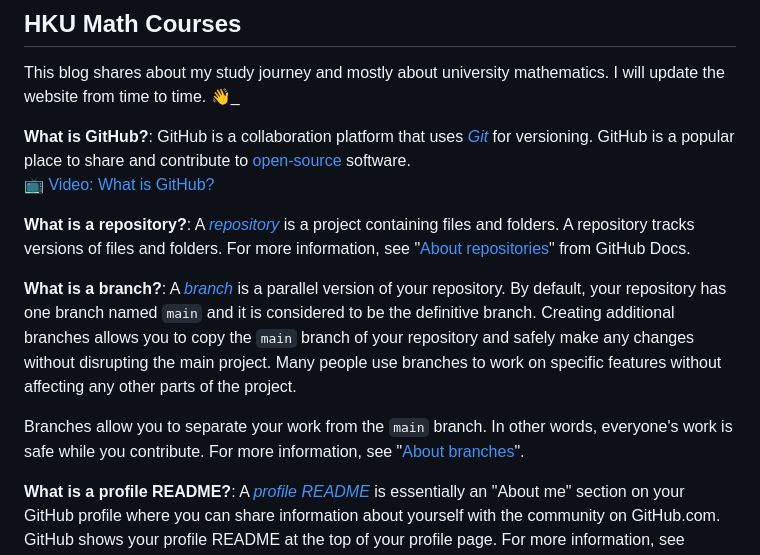
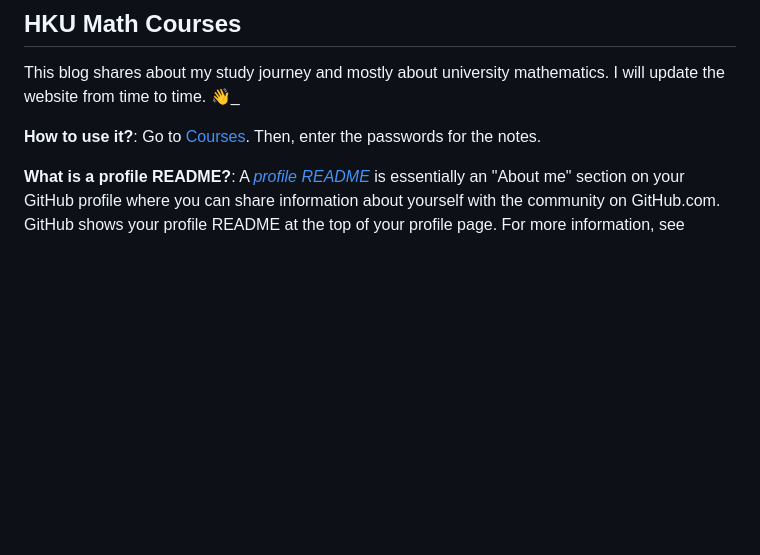
Before and after one commit to Goodbilly/hkumath, a Markdown page: README.md, the part around the change. GitHub-like rendering; blank space fills up the shorter version.

```diff
--- a/README.md
+++ b/README.md
@@ -23,14 +23,7 @@
 
 This blog shares about my study journey and mostly about university mathematics. I will update the website from time to time. :wave:_
 
-**What is GitHub?**: GitHub is a collaboration platform that uses _[Git](https://docs.github.com/get-started/quickstart/github-glossary#git)_ for versioning. GitHub is a popular place to share and contribute to [open-source](https://docs.github.com/get-started/quickstart/github-glossary#open-source) software.
-<br>:tv: [Video: What is GitHub?](https://www.youtube.com/watch?v=pBy1zgt0XPc)
-
-**What is a repository?**: A _[repository](https://docs.github.com/get-started/quickstart/github-glossary#repository)_ is a project containing files and folders. A repository tracks versions of files and folders. For more information, see "[About repositories](https://docs.github.com/en/repositories/creating-and-managing-repositories/about-repositories)" from GitHub Docs.
-
-**What is a branch?**: A _[branch](https://docs.github.com/en/get-started/quickstart/github-glossary#branch)_ is a parallel version of your repository. By default, your repository has one branch named `main` and it is considered to be the definitive branch. Creating additional branches allows you to copy the `main` branch of your repository and safely make any changes without disrupting the main project. Many people use branches to work on specific features without affecting any other parts of the project.
-
-Branches allow you to separate your work from the `main` branch. In other words, everyone's work is safe while you contribute. For more information, see "[About branches](https://docs.github.com/en/pull-requests/collaborating-with-pull-requests/proposing-changes-to-your-work-with-pull-requests/about-branches)".
+**How to use it?**: Go to [Courses](https://goodbilly.github.io/hkumath/). Then, enter the passwords for the notes.
 
 **What is a profile README?**: A _[profile README](https://docs.github.com/account-and-profile/setting-up-and-managing-your-github-profile/customizing-your-profile/managing-your-profile-readme)_ is essentially an "About me" section on your GitHub profile where you can share information about yourself with the community on GitHub.com. GitHub shows your profile README at the top of your profile page. For more information, see "[Managing your profile README](https://docs.github.com/en/account-and-profile/setting-up-and-managing-your-github-profile/customizing-your-profile/managing-your-profile-readme)".
 
```
